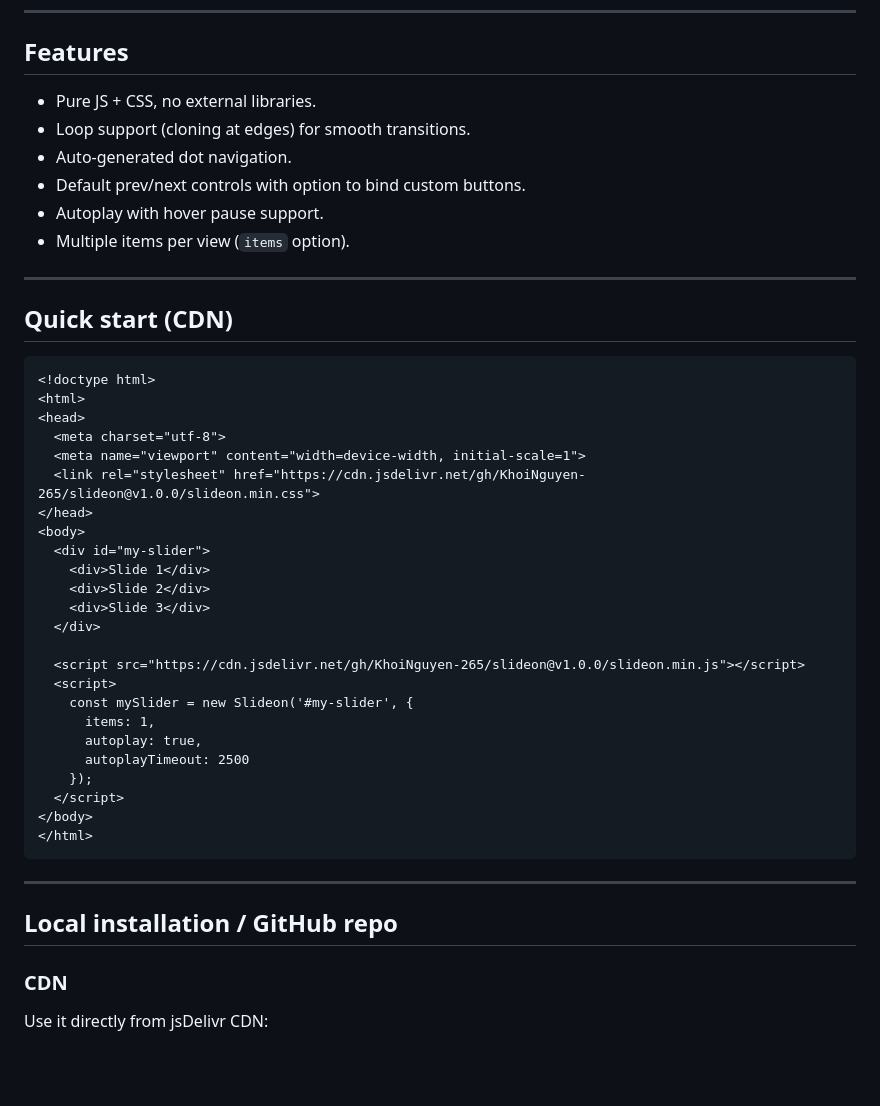
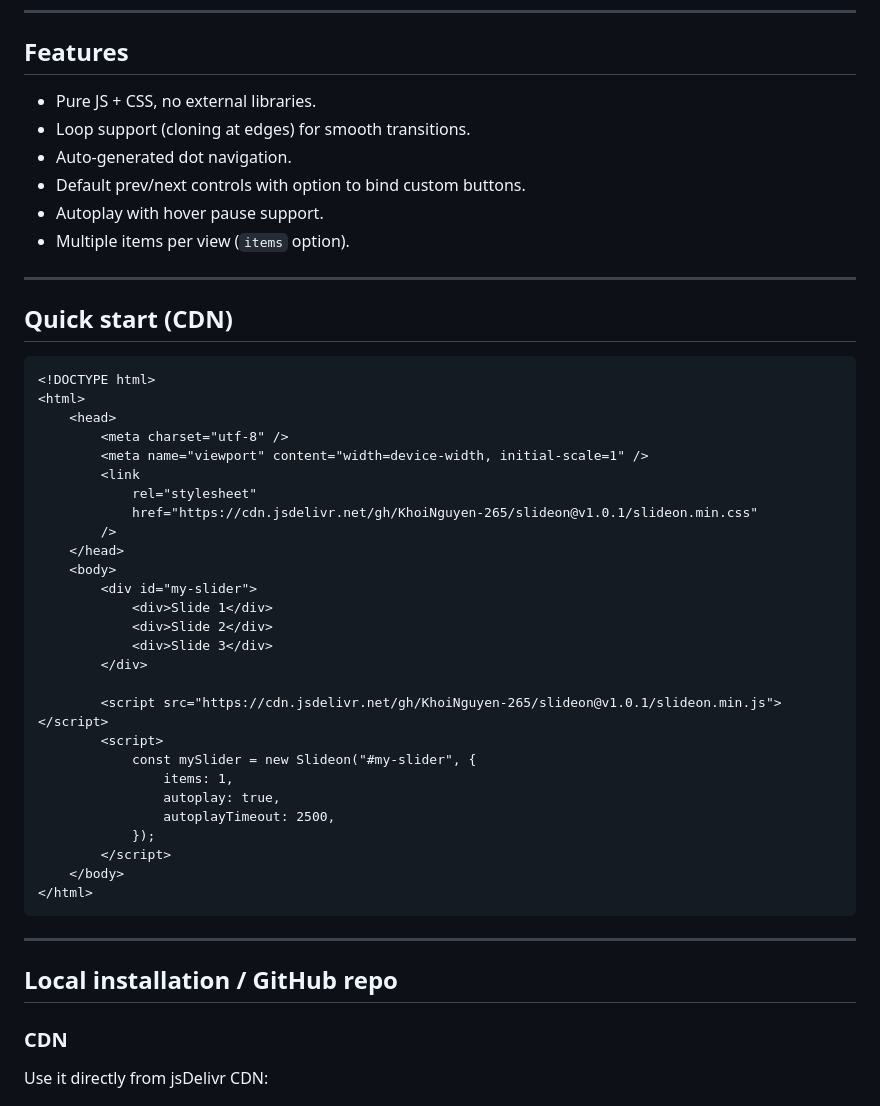
Before and after one commit to KhoiNguyen-265/slideon, a Markdown page: README.md, the part around one of its changes. Rendered like a GitHub page; blank space fills up the shorter version.

````diff
--- a/README.md
+++ b/README.md
@@ -6,41 +6,44 @@
 
 ## Features
 
-* Pure JS + CSS, no external libraries.
-* Loop support (cloning at edges) for smooth transitions.
-* Auto-generated dot navigation.
-* Default prev/next controls with option to bind custom buttons.
-* Autoplay with hover pause support.
-* Multiple items per view (`items` option).
+-   Pure JS + CSS, no external libraries.
+-   Loop support (cloning at edges) for smooth transitions.
+-   Auto-generated dot navigation.
+-   Default prev/next controls with option to bind custom buttons.
+-   Autoplay with hover pause support.
+-   Multiple items per view (`items` option).
 
 ---
 
 ## Quick start (CDN)
 
 ```html
-<!doctype html>
+<!DOCTYPE html>
 <html>
-<head>
-  <meta charset="utf-8">
-  <meta name="viewport" content="width=device-width, initial-scale=1">
-  <link rel="stylesheet" href="https://cdn.jsdelivr.net/gh/KhoiNguyen-265/slideon@v1.0.0/slideon.min.css">
-</head>
-<body>
-  <div id="my-slider">
-    <div>Slide 1</div>
-    <div>Slide 2</div>
-    <div>Slide 3</div>
-  </div>
+    <head>
+        <meta charset="utf-8" />
+        <meta name="viewport" content="width=device-width, initial-scale=1" />
+        <link
+            rel="stylesheet"
+            href="https://cdn.jsdelivr.net/gh/KhoiNguyen-265/slideon@v1.0.1/slideon.min.css"
+        />
+    </head>
+    <body>
+        <div id="my-slider">
+            <div>Slide 1</div>
+            <div>Slide 2</div>
+            <div>Slide 3</div>
+        </div>
 
-  <script src="https://cdn.jsdelivr.net/gh/KhoiNguyen-265/slideon@v1.0.0/slideon.min.js"></script>
-  <script>
-    const mySlider = new Slideon('#my-slider', {
-      items: 1,
-      autoplay: true,
-      autoplayTimeout: 2500
-    });
-  </script>
-</body>
+        <script src="https://cdn.jsdelivr.net/gh/KhoiNguyen-265/slideon@v1.0.1/slideon.min.js"></script>
+        <script>
+            const mySlider = new Slideon("#my-slider", {
+                items: 1,
+                autoplay: true,
+                autoplayTimeout: 2500,
+            });
+        </script>
+    </body>
 </html>
 ```
 
@@ -48,7 +51,6 @@
 
 ## Local installation / GitHub repo
 
-
 ### CDN
 
 Use it directly from jsDelivr CDN:
````
Also changed, not shown: other parts of README.md (+23 -20 lines).
